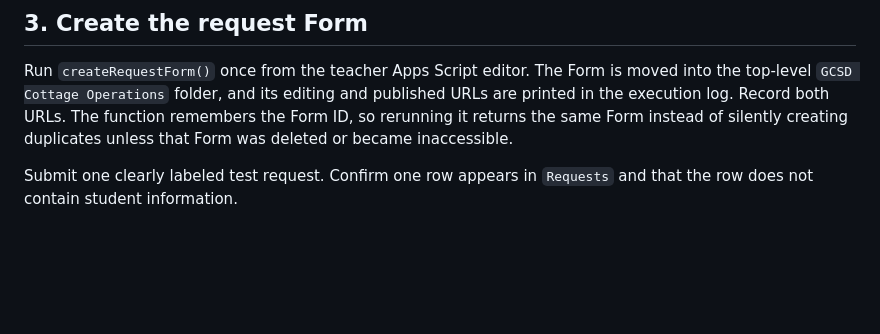
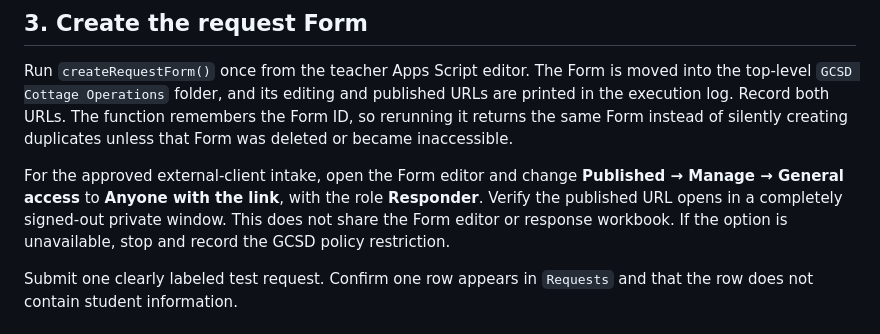
Before and after one commit to 585SwineMerchant/GCSD-Cottage-Operations, a Markdown page: docs/weekend-google-setup.md, the part around the change. GitHub-like rendering; blank space fills up the shorter version.

Commit message:
Update Google setup with anonymous Form access

```diff
--- a/docs/weekend-google-setup.md
+++ b/docs/weekend-google-setup.md
@@ -46,6 +46,8 @@ Review and approve only the Google permissions requested by this newly named pro
 ## 3. Create the request Form
 
 Run `createRequestForm()` once from the teacher Apps Script editor. The Form is moved into the top-level `GCSD Cottage Operations` folder, and its editing and published URLs are printed in the execution log. Record both URLs. The function remembers the Form ID, so rerunning it returns the same Form instead of silently creating duplicates unless that Form was deleted or became inaccessible.
+
+For the approved external-client intake, open the Form editor and change **Published → Manage → General access** to **Anyone with the link**, with the role **Responder**. Verify the published URL opens in a completely signed-out private window. This does not share the Form editor or response workbook. If the option is unavailable, stop and record the GCSD policy restriction.
 
 Submit one clearly labeled test request. Confirm one row appears in `Requests` and that the row does not contain student information.
 
```
